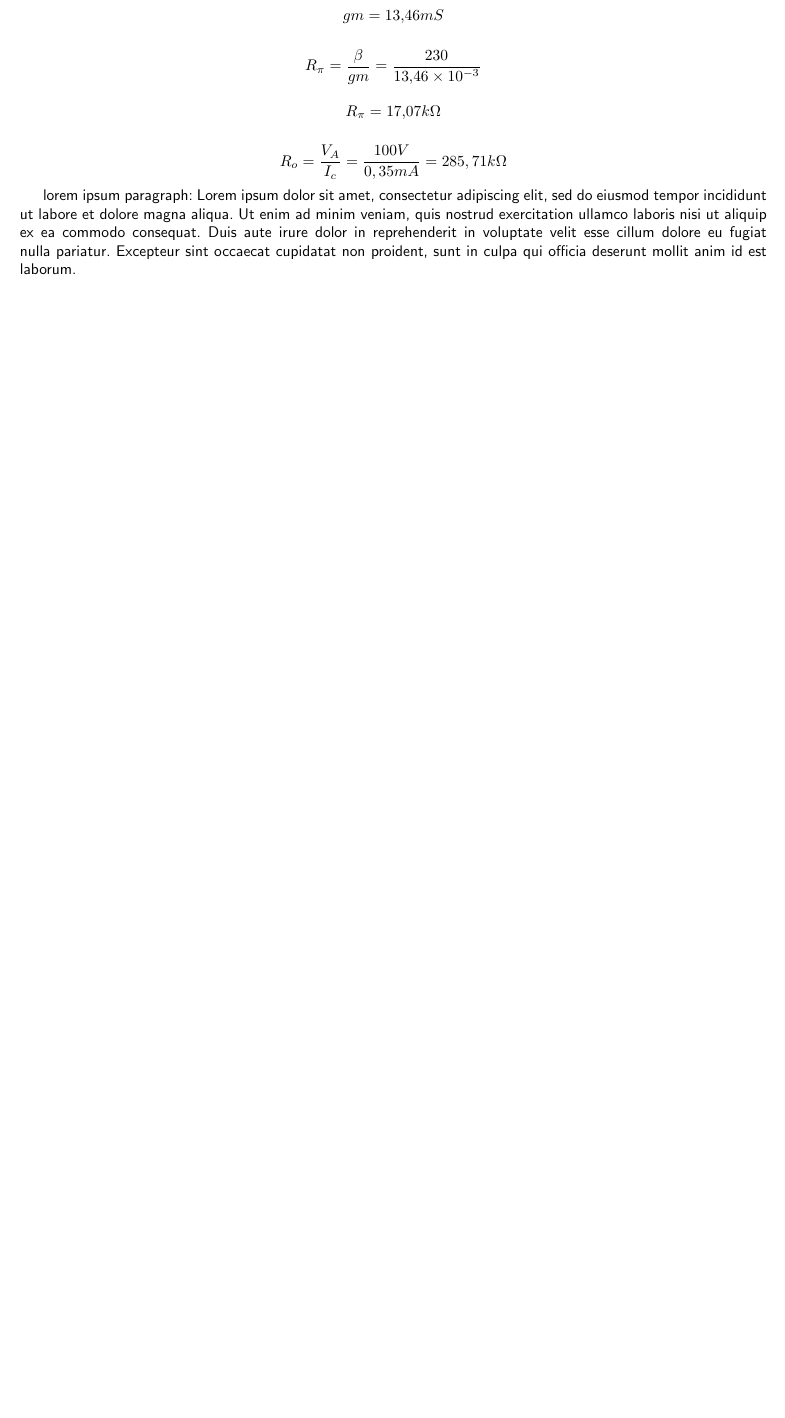
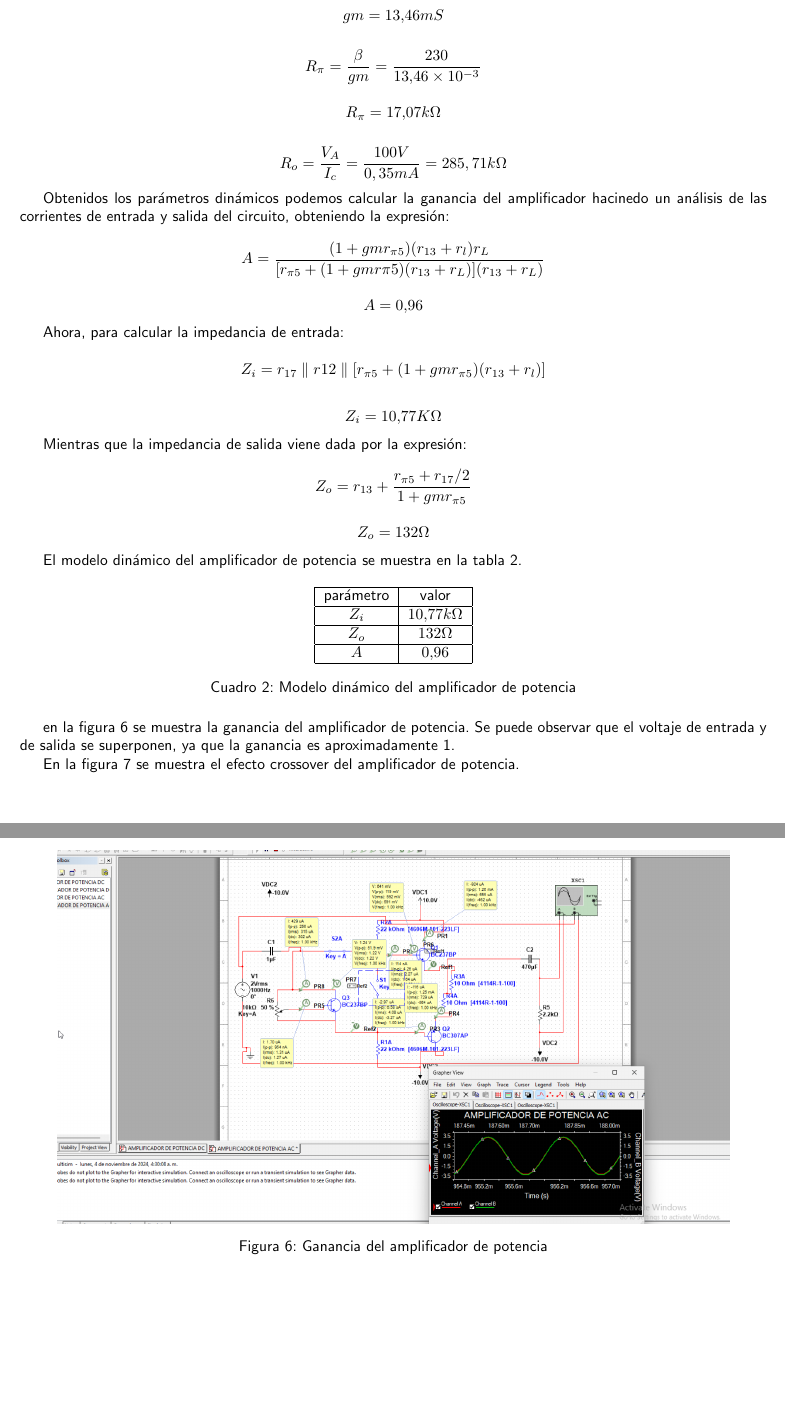
Before and after one commit to edwarhman/informes-electronica, a LaTeX document (informe-1/I1-25795480.tex, which reads informe-1/src/metodologia/p1.tex): part of page 10 of 47 before the commit and two parts of pages 10 and 11 of 49 after it, the two joined at a grey line, cut so that both start at the same text, the shorter picture padded with empty space. Compiled offline with pdfLaTeX.

Commit message:
Agregar analisis dinamico practica 1

```diff
--- a/informe-1/src/metodologia/p1.tex
+++ b/informe-1/src/metodologia/p1.tex
@@ -153,4 +153,50 @@ $$ R_\pi = 17.07k \Omega$$
 
 $$ R_o = \frac{V_A}{I_c} = \frac{100 V}{0,35 mA} = 285,71 k\Omega$$
 
-lorem ipsum paragraph: Lorem ipsum dolor sit amet, consectetur adipiscing elit, sed do eiusmod tempor incididunt ut labore et dolore magna aliqua. Ut enim ad minim veniam, quis nostrud exercitation ullamco laboris nisi ut aliquip ex ea commodo consequat. Duis aute irure dolor in reprehenderit in voluptate velit esse cillum dolore eu fugiat nulla pariatur. Excepteur sint occaecat cupidatat non proident, sunt in culpa qui officia deserunt mollit anim id est laborum.
+Obtenidos los parámetros dinámicos podemos calcular la ganancia del amplificador hacinedo un análisis de las corrientes de entrada y salida del circuito, obteniendo la expresión:
+
+ $$ A = \frac{(1 + gmr_{\pi5})(r_{13} + r_l)r_L}{[r_{\pi 5} + (1 + gmr\pi5)(r_{13} + r_L)](r_{13} + r_L)}$$
+
+ $$A = 0.96 $$
+
+ Ahora, para calcular la impedancia de entrada:
+
+ $$ Z_i = r_{17} \parallel r{12} \parallel [r_{\pi5} + (1 + gmr_{\pi 5})(r_{13} + r_l)] $$
+
+ $$ Z_i = 10.77K\Omega $$
+
+ Mientras que la impedancia de salida viene dada por la expresión:
+
+$$ Z_o = r_{13} + \frac{r_{\pi5} + r_{17}/2}{1 + gmr_{\pi5}} $$
+
+ $$ Z_o = 132 \Omega$$
+
+ El modelo dinámico del amplificador de potencia se muestra en la tabla \ref{tab:met-amp-potencia-modelo-dinamico}.
+
+\begin{table}[ht]
+    \centering
+    \begin{tabular}{|c|c|}
+        \hline
+        parámetro & valor  \\
+        \hline
+        $Z_i$ & $10.77k\Omega$ \\
+        \hline
+        $Z_o$ & $132\Omega$ \\
+        \hline
+        $A$ & $0.96$ \\
+        \hline
+    \end{tabular}
+    \caption{Modelo dinámico del amplificador de potencia}
+    \label{tab:met-amp-potencia-modelo-dinamico}
+\end{table}
+
+en la figura \ref{fig:sim-amp-potencia-ganancia} se muestra la ganancia del amplificador de potencia. Se puede observar que el voltaje de entrada y de salida se superponen, ya que la ganancia es aproximadamente 1.
+
+\begin{figure}[ht]
+    \centering
+    \includegraphics[width=0.9\textwidth]{src/images/p1/p1-sim-ganancia.png}
+    \caption{Ganancia del amplificador de potencia}
+    \label{fig:sim-amp-potencia-ganancia}
+\end{figure}
+
+En la figura \ref{fig:sim-amp-potencia-efecto-crossover} se muestra el efecto crossover del amplificador de potencia.
```
Also changed, not shown: informe-1/src/images/p1/p1-sim-efecto-crossover.png (added), informe-1/src/images/p1/p1-sim-ganancia.png (added), informe-1/src/metodologia/p1.tex (7 more changed lines).
